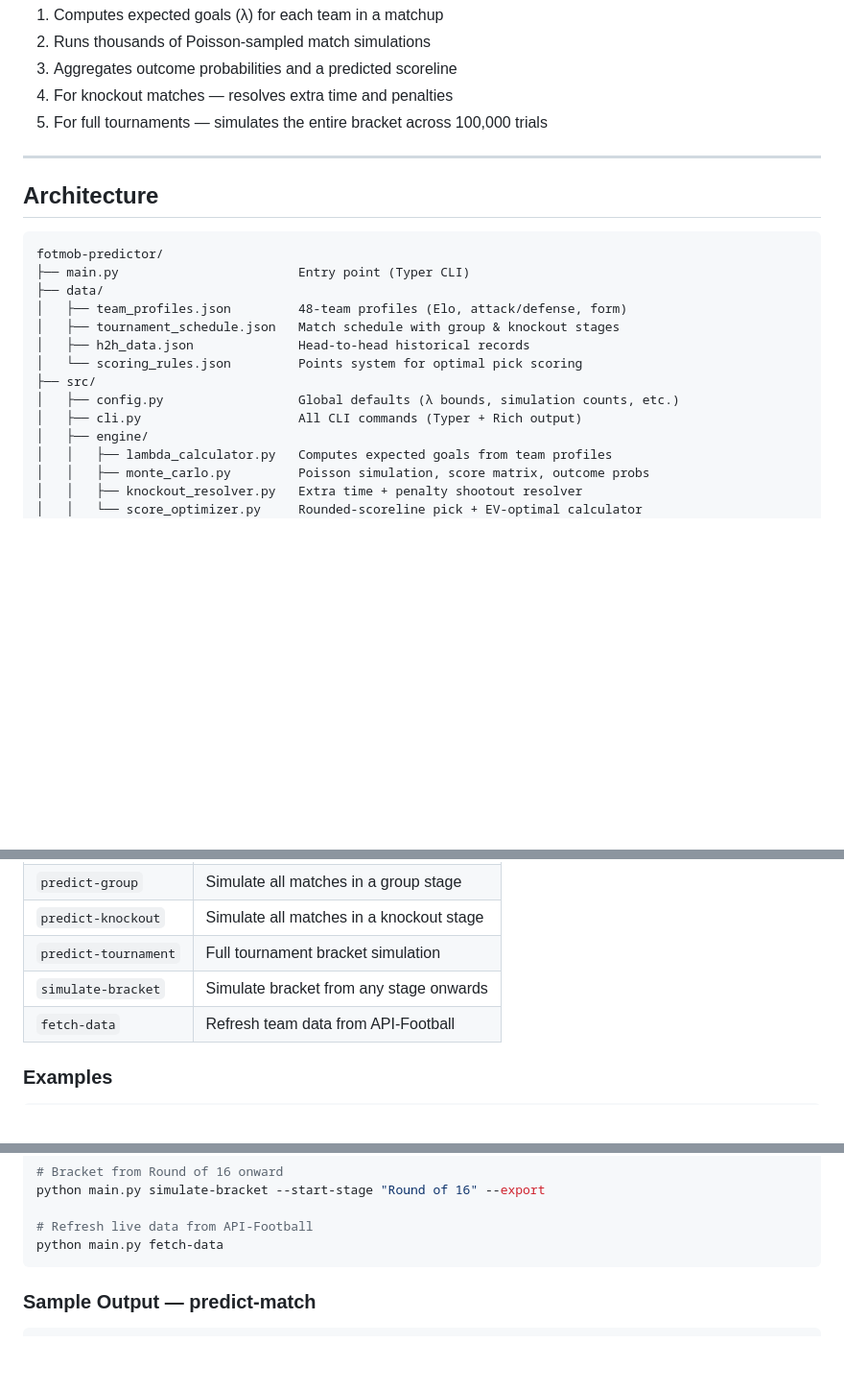
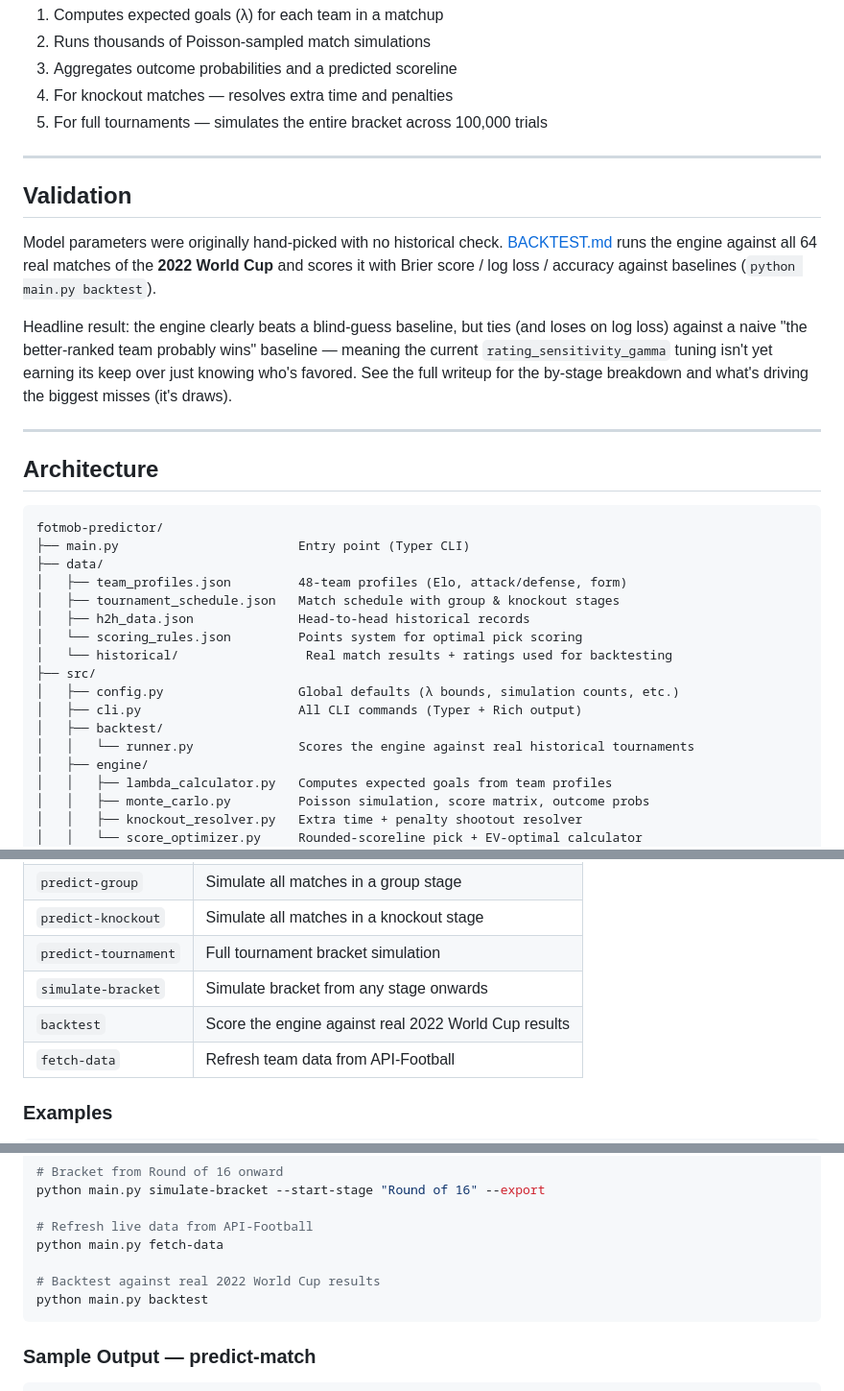
Before and after one commit to Interminh/fotmob-predictor, a Markdown page: README.md, 3 parts joined by grey strips. Shown at 96% size. Drawn GitHub-style; blank space fills up the shorter version.

Commit message:
Document backtest methodology and findings

````diff
--- a/README.md
+++ b/README.md
@@ -17,6 +17,19 @@ Given team profiles (attack/defense coefficients, Elo ratings, recent form), the
 
 ---
 
+## Validation
+
+Model parameters were originally hand-picked with no historical check. [BACKTEST.md](BACKTEST.md)
+runs the engine against all 64 real matches of the **2022 World Cup** and scores it with Brier
+score / log loss / accuracy against baselines (`python main.py backtest`).
+
+Headline result: the engine clearly beats a blind-guess baseline, but ties (and loses on log loss)
+against a naive "the better-ranked team probably wins" baseline — meaning the current
+`rating_sensitivity_gamma` tuning isn't yet earning its keep over just knowing who's favored. See
+the full writeup for the by-stage breakdown and what's driving the biggest misses (it's draws).
+
+---
+
 ## Architecture
 
 ```
@@ -27,9 +40,12 @@ fotmob-predictor/
 │   ├── tournament_schedule.json   Match schedule with group & knockout stages
 │   ├── h2h_data.json              Head-to-head historical records
 │   └── scoring_rules.json         Points system for optimal pick scoring
+│   └── historical/                 Real match results + ratings used for backtesting
 ├── src/
 │   ├── config.py                  Global defaults (λ bounds, simulation counts, etc.)
 │   ├── cli.py                     All CLI commands (Typer + Rich output)
+│   ├── backtest/
+│   │   └── runner.py              Scores the engine against real historical tournaments
 │   ├── engine/
 │   │   ├── lambda_calculator.py   Computes expected goals from team profiles
 │   │   ├── monte_carlo.py         Poisson simulation, score matrix, outcome probs
@@ -110,6 +126,7 @@ python main.py --help
 | `predict-knockout` | Simulate all matches in a knockout stage |
 | `predict-tournament` | Full tournament bracket simulation |
 | `simulate-bracket` | Simulate bracket from any stage onwards |
+| `backtest` | Score the engine against real 2022 World Cup results |
 | `fetch-data` | Refresh team data from API-Football |
 
 ### Examples
@@ -129,6 +146,9 @@ python main.py simulate-bracket --start-stage "Round of 16" --export
 
 # Refresh live data from API-Football
 python main.py fetch-data
+
+# Backtest against real 2022 World Cup results
+python main.py backtest
 ```
 
 ### Sample Output — predict-match
````
Also changed, not shown: BACKTEST.md (added, +97 -0 lines).
